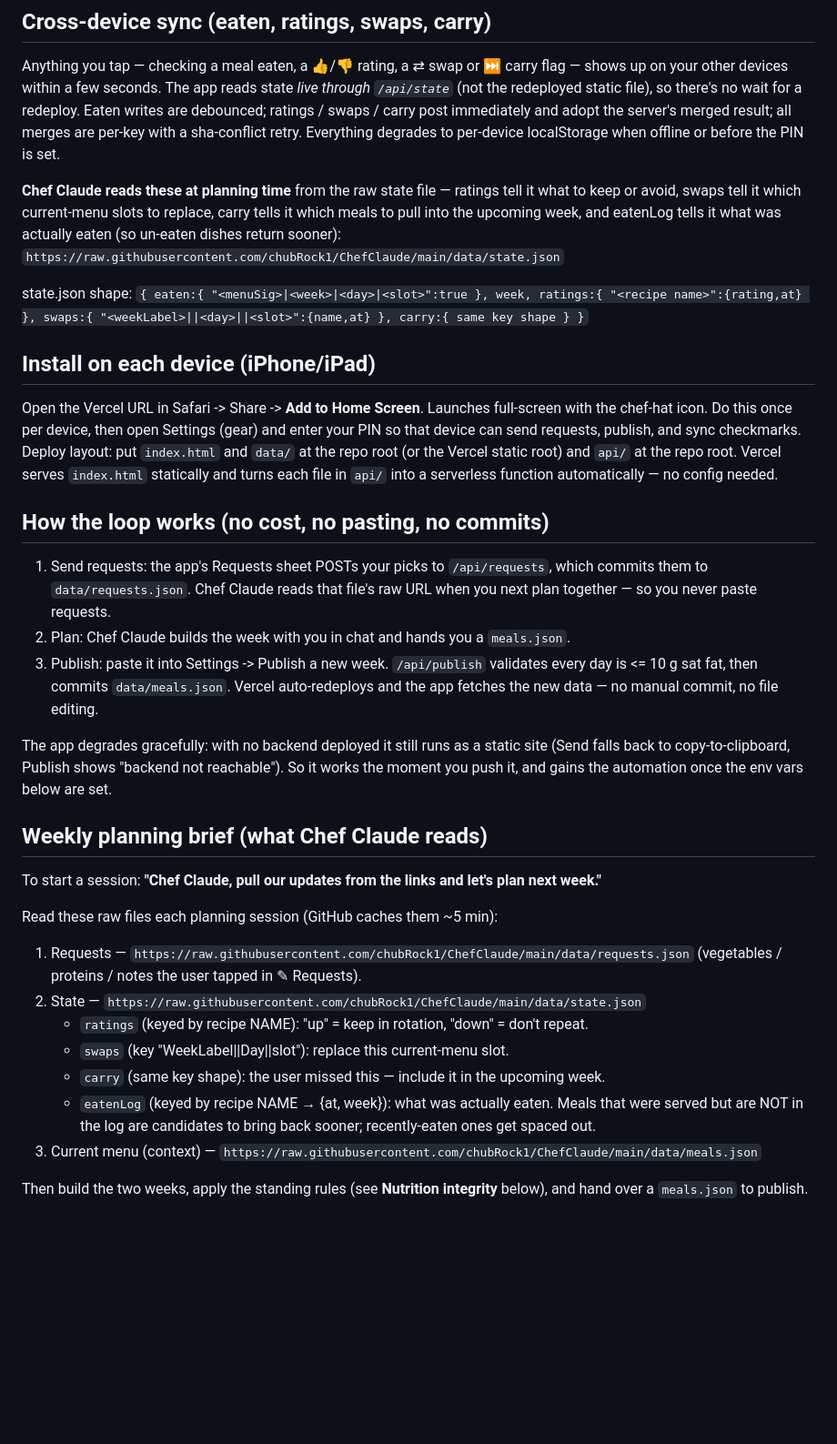
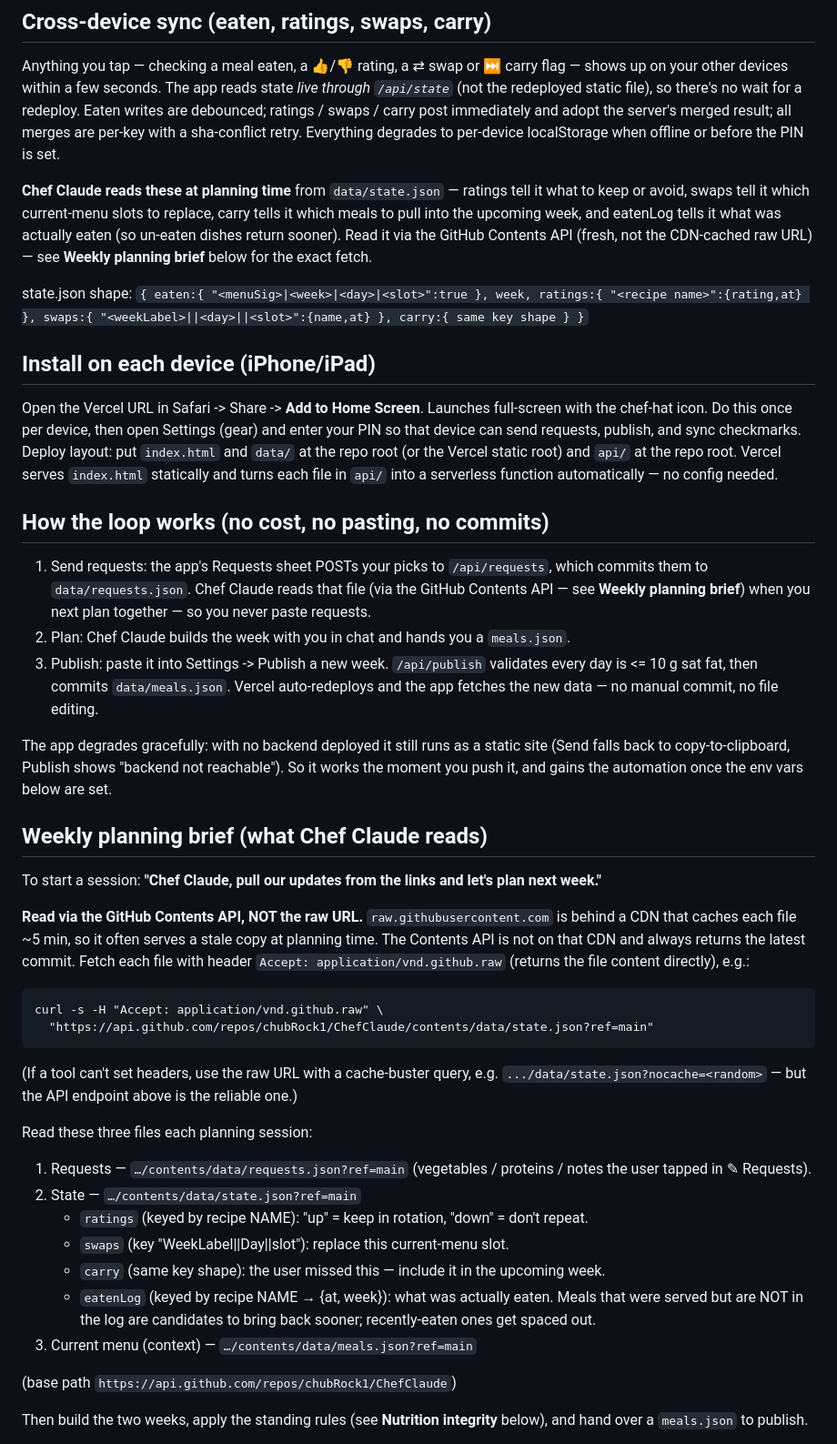
Before and after one commit to chubRock1/ChefClaude, a Markdown page: README.md, the part around one of its changes. Shown at 91% size. GitHub-like rendering; blank space fills up the shorter version.

Commit message:
README: read planning files via GitHub Contents API to avoid stale raw CDN cache
raw.githubusercontent.com is behind a ~5 min CDN cache that served Chef Claude
stale data at planning time. Switch all planning reads to the Contents API
(Accept: application/vnd.github.raw), which is not on that CDN and returns the
latest commit. Cache-buster query noted as a fallback.

````diff
--- a/README.md
+++ b/README.md
@@ -70,10 +70,11 @@ swaps / carry post immediately and adopt the server's merged result; all merges
 sha-conflict retry. Everything degrades to per-device localStorage when offline or before the PIN
 is set.
 
-**Chef Claude reads these at planning time** from the raw state file — ratings tell it what to keep
+**Chef Claude reads these at planning time** from `data/state.json` — ratings tell it what to keep
 or avoid, swaps tell it which current-menu slots to replace, carry tells it which meals to pull into
-the upcoming week, and eatenLog tells it what was actually eaten (so un-eaten dishes return sooner):
-`https://raw.githubusercontent.com/chubRock1/ChefClaude/main/data/state.json`
+the upcoming week, and eatenLog tells it what was actually eaten (so un-eaten dishes return sooner).
+Read it via the GitHub Contents API (fresh, not the CDN-cached raw URL) — see **Weekly planning
+brief** below for the exact fetch.
 
 state.json shape: `{ eaten:{ "<menuSig>|<week>|<day>|<slot>":true }, week, ratings:{ "<recipe name>":{rating,at} }, swaps:{ "<weekLabel>||<day>||<slot>":{name,at} }, carry:{ same key shape } }`
 
@@ -87,8 +88,8 @@ and `api/` at the repo root. Vercel serves `index.html` statically and turns eac
 
 ## How the loop works (no cost, no pasting, no commits)
 1. Send requests: the app's Requests sheet POSTs your picks to `/api/requests`, which
-   commits them to `data/requests.json`. Chef Claude reads that file's raw URL when you
-   next plan together — so you never paste requests.
+   commits them to `data/requests.json`. Chef Claude reads that file (via the GitHub Contents
+   API — see **Weekly planning brief**) when you next plan together — so you never paste requests.
 2. Plan: Chef Claude builds the week with you in chat and hands you a `meals.json`.
 3. Publish: paste it into Settings -> Publish a new week. `/api/publish` validates every
    day is <= 10 g sat fat, then commits `data/meals.json`. Vercel auto-redeploys and the
@@ -101,16 +102,29 @@ the moment you push it, and gains the automation once the env vars below are set
 ## Weekly planning brief (what Chef Claude reads)
 To start a session: **"Chef Claude, pull our updates from the links and let's plan next week."**
 
-Read these raw files each planning session (GitHub caches them ~5 min):
-1. Requests — `https://raw.githubusercontent.com/chubRock1/ChefClaude/main/data/requests.json`
+**Read via the GitHub Contents API, NOT the raw URL.** `raw.githubusercontent.com` is behind a CDN
+that caches each file ~5 min, so it often serves a stale copy at planning time. The Contents API is
+not on that CDN and always returns the latest commit. Fetch each file with header
+`Accept: application/vnd.github.raw` (returns the file content directly), e.g.:
+```
+curl -s -H "Accept: application/vnd.github.raw" \
+  "https://api.github.com/repos/chubRock1/ChefClaude/contents/data/state.json?ref=main"
+```
+(If a tool can't set headers, use the raw URL with a cache-buster query, e.g.
+`.../data/state.json?nocache=<random>` — but the API endpoint above is the reliable one.)
+
+Read these three files each planning session:
+1. Requests — `…/contents/data/requests.json?ref=main`
    (vegetables / proteins / notes the user tapped in ✎ Requests).
-2. State — `https://raw.githubusercontent.com/chubRock1/ChefClaude/main/data/state.json`
+2. State — `…/contents/data/state.json?ref=main`
    - `ratings` (keyed by recipe NAME): "up" = keep in rotation, "down" = don't repeat.
    - `swaps` (key "WeekLabel||Day||slot"): replace this current-menu slot.
    - `carry` (same key shape): the user missed this — include it in the upcoming week.
    - `eatenLog` (keyed by recipe NAME → {at, week}): what was actually eaten. Meals that were
      served but are NOT in the log are candidates to bring back sooner; recently-eaten ones get spaced out.
-3. Current menu (context) — `https://raw.githubusercontent.com/chubRock1/ChefClaude/main/data/meals.json`
+3. Current menu (context) — `…/contents/data/meals.json?ref=main`
+
+(base path `https://api.github.com/repos/chubRock1/ChefClaude`)
 
 Then build the two weeks, apply the standing rules (see **Nutrition integrity** below), and hand over
 a `meals.json` to publish.
````
Also changed, not shown: other parts of README.md (+3 -3 lines).
